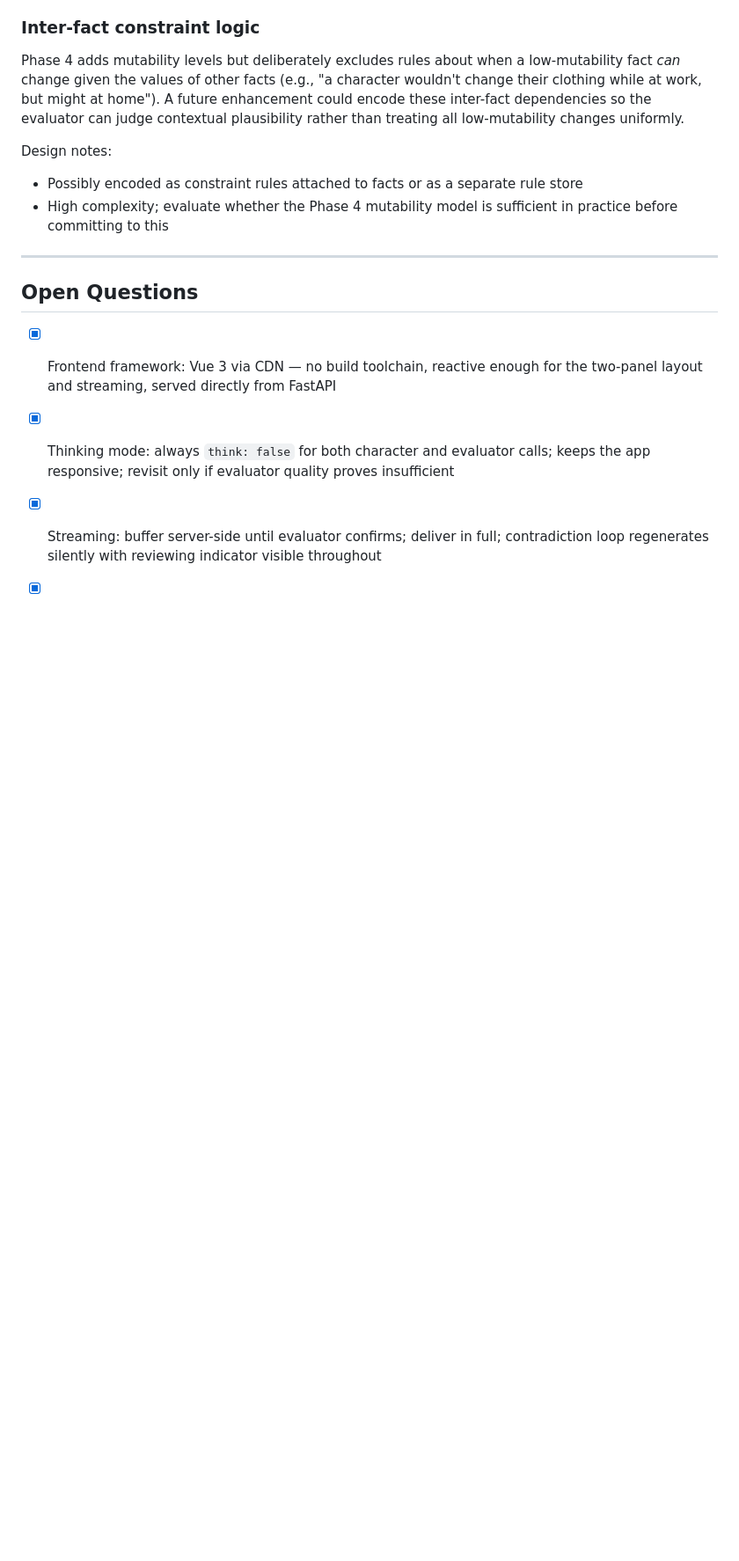
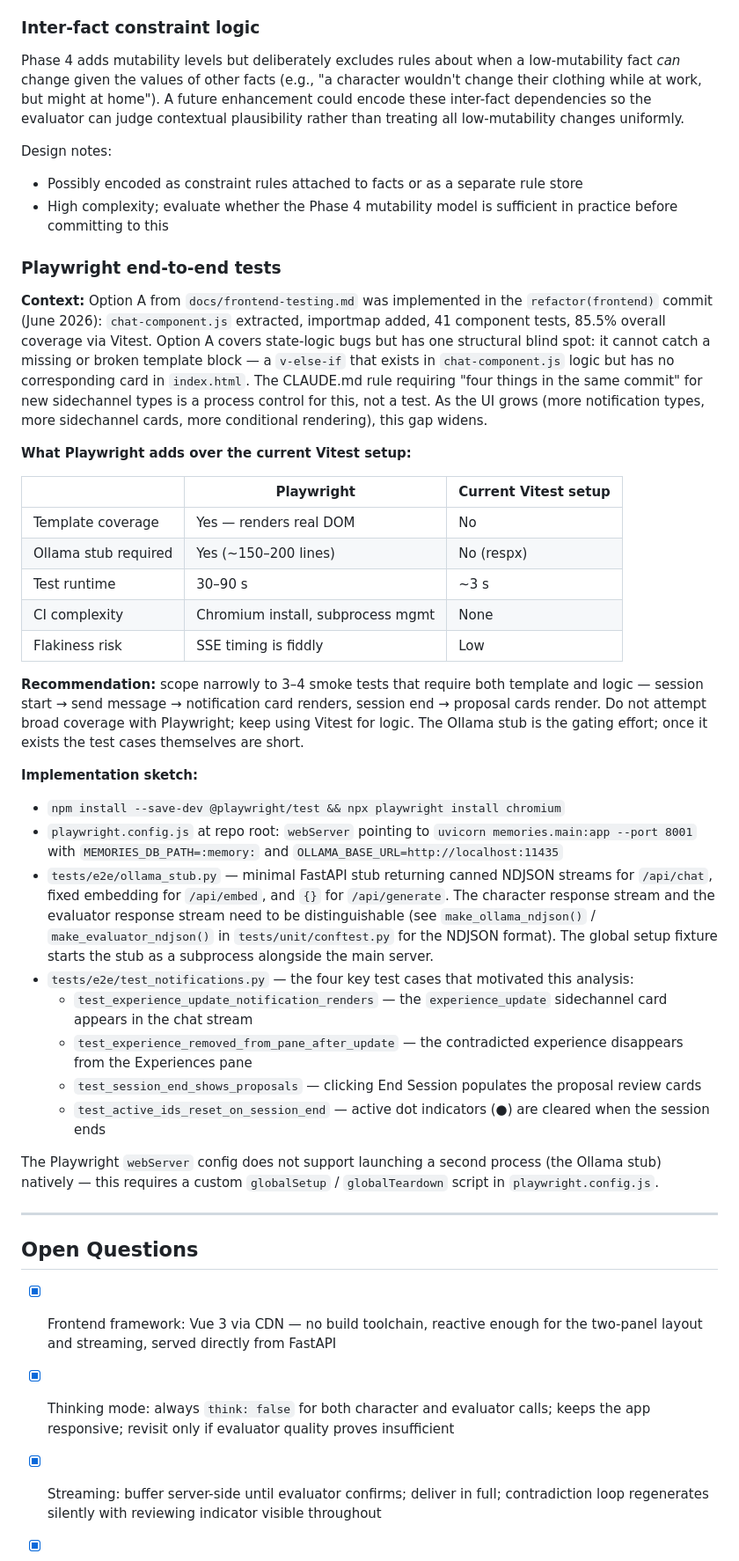
Before and after one commit to MusikPolice/memories, a Markdown page: docs/plan.md, the part around the change. Shown at 88% size. GitHub-like rendering; blank space fills up the shorter version.

Commit message:
Moved playwright testing to the future work section of the overall plan doc

```diff
--- a/docs/plan.md
+++ b/docs/plan.md
@@ -537,6 +537,35 @@ Design notes:
 - Possibly encoded as constraint rules attached to facts or as a separate rule store
 - High complexity; evaluate whether the Phase 4 mutability model is sufficient in practice before committing to this
 
+### Playwright end-to-end tests
+
+**Context:** Option A from `docs/frontend-testing.md` was implemented in the `refactor(frontend)` commit (June 2026): `chat-component.js` extracted, importmap added, 41 component tests, 85.5% overall coverage via Vitest. Option A covers state-logic bugs but has one structural blind spot: it cannot catch a missing or broken template block — a `v-else-if` that exists in `chat-component.js` logic but has no corresponding card in `index.html`. The CLAUDE.md rule requiring "four things in the same commit" for new sidechannel types is a process control for this, not a test. As the UI grows (more notification types, more sidechannel cards, more conditional rendering), this gap widens.
+
+**What Playwright adds over the current Vitest setup:**
+
+| | Playwright | Current Vitest setup |
+|---|---|---|
+| Template coverage | Yes — renders real DOM | No |
+| Ollama stub required | Yes (~150–200 lines) | No (respx) |
+| Test runtime | 30–90 s | ~3 s |
+| CI complexity | Chromium install, subprocess mgmt | None |
+| Flakiness risk | SSE timing is fiddly | Low |
+
+**Recommendation:** scope narrowly to 3–4 smoke tests that require both template and logic — session start → send message → notification card renders, session end → proposal cards render. Do not attempt broad coverage with Playwright; keep using Vitest for logic. The Ollama stub is the gating effort; once it exists the test cases themselves are short.
+
+**Implementation sketch:**
+
+- `npm install --save-dev @playwright/test && npx playwright install chromium`
+- `playwright.config.js` at repo root: `webServer` pointing to `uvicorn memories.main:app --port 8001` with `MEMORIES_DB_PATH=:memory:` and `OLLAMA_BASE_URL=http://localhost:11435`
+- `tests/e2e/ollama_stub.py` — minimal FastAPI stub returning canned NDJSON streams for `/api/chat`, fixed embedding for `/api/embed`, and `{}` for `/api/generate`. The character response stream and the evaluator response stream need to be distinguishable (see `make_ollama_ndjson()` / `make_evaluator_ndjson()` in `tests/unit/conftest.py` for the NDJSON format). The global setup fixture starts the stub as a subprocess alongside the main server.
+- `tests/e2e/test_notifications.py` — the four key test cases that motivated this analysis:
+  - `test_experience_update_notification_renders` — the `experience_update` sidechannel card appears in the chat stream
+  - `test_experience_removed_from_pane_after_update` — the contradicted experience disappears from the Experiences pane
+  - `test_session_end_shows_proposals` — clicking End Session populates the proposal review cards
+  - `test_active_ids_reset_on_session_end` — active dot indicators (●) are cleared when the session ends
+
+The Playwright `webServer` config does not support launching a second process (the Ollama stub) natively — this requires a custom `globalSetup` / `globalTeardown` script in `playwright.config.js`.
+
 ---
 
 ## Open Questions
```
Also changed, not shown: docs/frontend-testing.md (deleted, +0 -408 lines).
